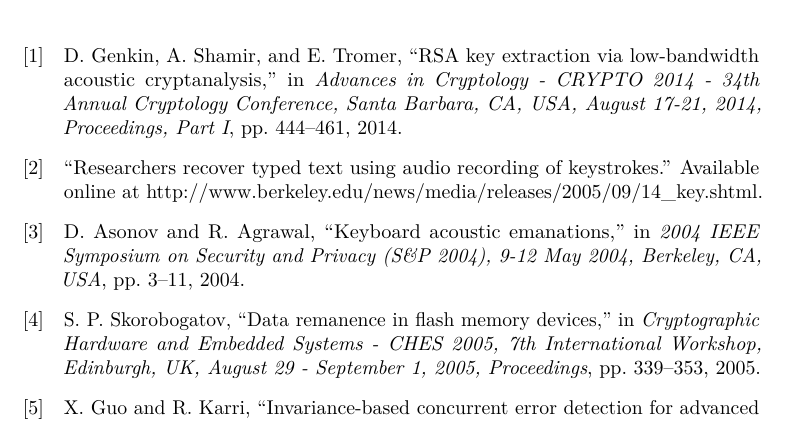
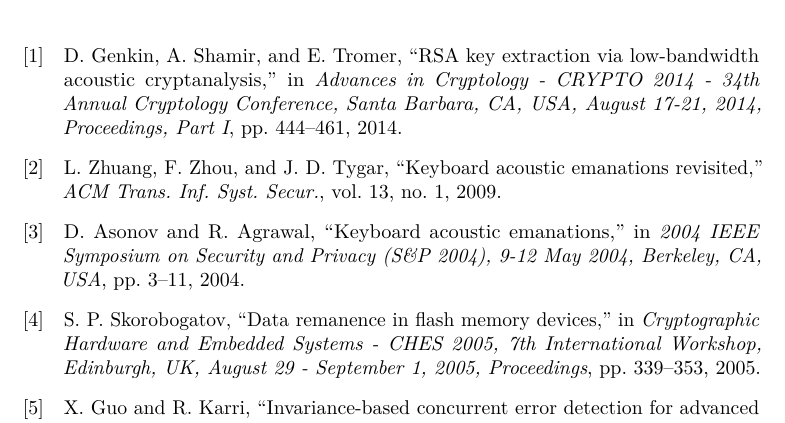
Before and after one commit to martme/semesterproject-report, a LaTeX thesis (report/main.tex, which reads report/main.bib): part of page 47 of 52, cut so that both start at the same text. Compiled offline with pdfLaTeX.

Commit message:
ref changed a ref

```diff
--- a/report/main.bib
+++ b/report/main.bib
@@ -61,5 +61,3 @@
 % Background: Acoustic cryptanalysis
 %===================================
 
-@misc{url:keystrokes,
- title = {Researchers recover typed text using audio recording of keystrokes},
@@ -66,0 +67,6 @@
+               J. D. Tygar},
+  title     = {Keyboard acoustic emanations revisited},
+  journal   = {{ACM} Trans. Inf. Syst. Secur.},
+  volume    = {13},
+  number    = {1},
+  year      = {2009},
```
Also changed, not shown: report/chapter2.tex (+1 -1 lines), report/main.bib (9 more changed lines).
